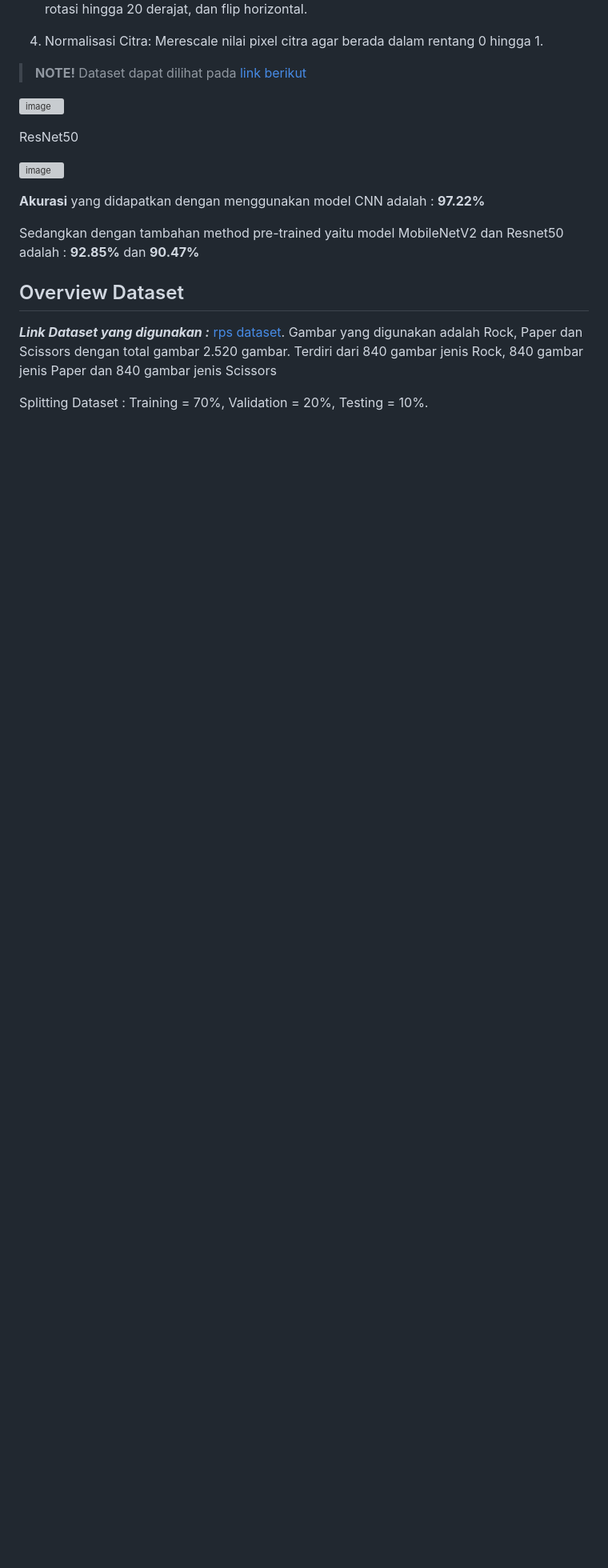
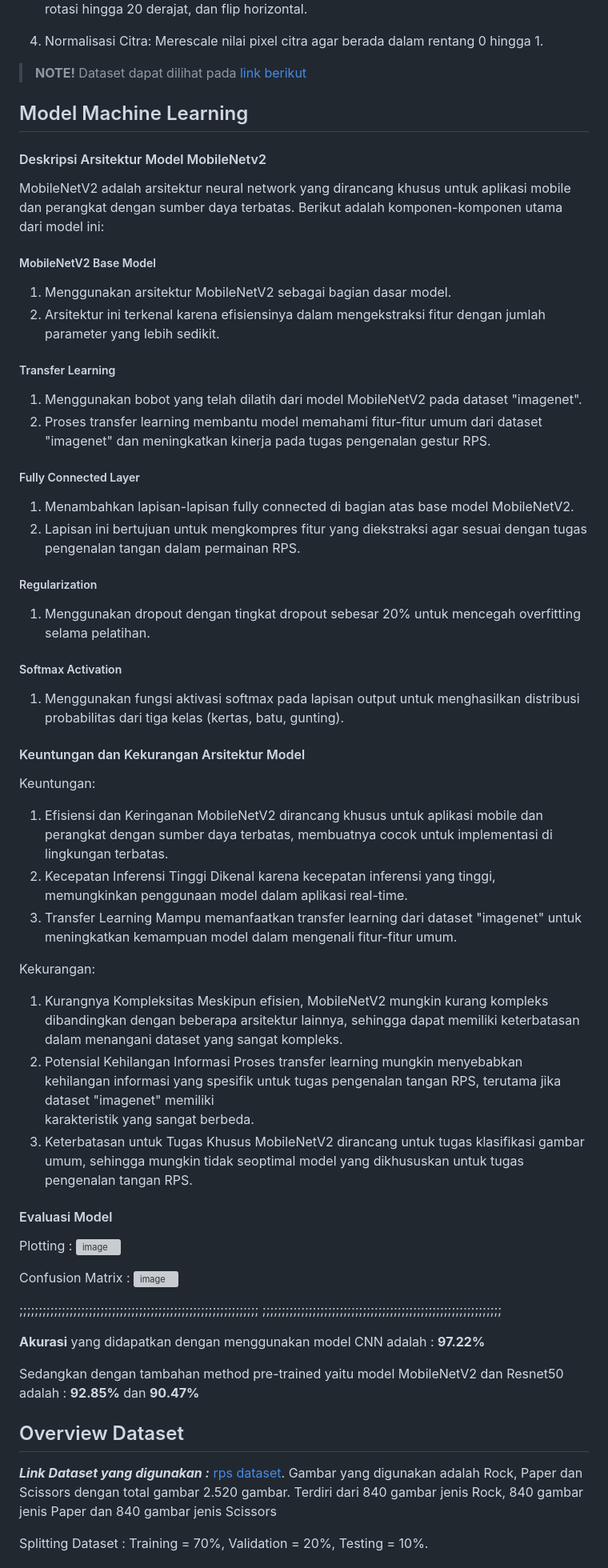
Before and after one commit to halifrizal/modul-6, a Markdown page: README.md, the part around the change. Shown: that part at 80% size. Rendered like a GitHub page; blank space fills up the shorter version; grey boxes are pictures that could not be loaded.

```diff
--- a/README.md
+++ b/README.md
@@ -43,12 +43,56 @@ Merescale nilai pixel citra agar berada dalam rentang 0 hingga 1.
 > **NOTE!** Dataset dapat dilihat pada [link berikut](https://drive.google.com/file/d/1X9jFokn9AXMMVTmlBQ7XZpBsLKVFnp-d/view?usp=drive_link)
 
 
+## Model Machine Learning
+#### Deskripsi Arsitektur Model MobileNetv2
+MobileNetV2 adalah arsitektur neural network yang dirancang khusus untuk aplikasi mobile dan perangkat dengan sumber daya terbatas. Berikut adalah komponen-komponen utama dari model ini:
 
-![image](assets/mobilenetv2.png)
+##### MobileNetV2 Base Model
+1. Menggunakan arsitektur MobileNetV2 sebagai bagian dasar model.
+2. Arsitektur ini terkenal karena efisiensinya dalam mengekstraksi fitur dengan jumlah parameter yang lebih sedikit.
 
-ResNet50
+##### Transfer Learning
+1. Menggunakan bobot yang telah dilatih dari model MobileNetV2 pada dataset "imagenet".
+2. Proses transfer learning membantu model memahami fitur-fitur umum dari dataset "imagenet" dan meningkatkan kinerja pada tugas pengenalan gestur RPS.
 
-![image](assets/resnet.png)
+##### Fully Connected Layer
+1. Menambahkan lapisan-lapisan fully connected di bagian atas base model MobileNetV2.
+2. Lapisan ini bertujuan untuk mengkompres fitur yang diekstraksi agar sesuai dengan tugas pengenalan tangan dalam permainan RPS.
+
+##### Regularization
+1. Menggunakan dropout dengan tingkat dropout sebesar 20% untuk mencegah overfitting selama pelatihan.
+
+##### Softmax Activation
+1. Menggunakan fungsi aktivasi softmax pada lapisan output untuk menghasilkan distribusi probabilitas dari tiga kelas (kertas, batu, gunting).
+
+#### Keuntungan dan Kekurangan Arsitektur Model
+Keuntungan:
+1. Efisiensi dan Keringanan
+   MobileNetV2 dirancang khusus untuk aplikasi mobile dan perangkat dengan sumber daya terbatas, membuatnya cocok untuk implementasi di lingkungan terbatas.
+2. Kecepatan Inferensi Tinggi
+   Dikenal karena kecepatan inferensi yang tinggi, memungkinkan penggunaan model dalam aplikasi real-time.
+3. Transfer Learning
+   Mampu memanfaatkan transfer learning dari dataset "imagenet" untuk meningkatkan kemampuan model dalam mengenali fitur-fitur umum.
+
+Kekurangan:
+1. Kurangnya Kompleksitas
+   Meskipun efisien, MobileNetV2 mungkin kurang kompleks dibandingkan dengan beberapa arsitektur lainnya, sehingga dapat memiliki keterbatasan dalam menangani dataset yang     sangat kompleks.
+2. Potensial Kehilangan Informasi
+   Proses transfer learning mungkin menyebabkan kehilangan informasi yang spesifik untuk tugas pengenalan tangan RPS, terutama jika dataset "imagenet" memiliki
+   karakteristik yang sangat berbeda.
+3. Keterbatasan untuk Tugas Khusus
+   MobileNetV2 dirancang untuk tugas klasifikasi gambar umum, sehingga mungkin tidak seoptimal model yang dikhususkan untuk tugas pengenalan tangan RPS.
+
+#### Evaluasi Model
+Plotting :
+![image](assets/plotting.png)
+
+Confusion Matrix :
+![image](assets/confusion.png)
+
+
+;;;;;;;;;;;;;;;;;;;;;;;;;;;;;;;;;;;;;;;;;;;;;;;;;;;;;;;;;;;;;;
+;;;;;;;;;;;;;;;;;;;;;;;;;;;;;;;;;;;;;;;;;;;;;;;;;;;;;;;;;;;;;;
 
 **Akurasi** yang didapatkan dengan menggunakan model CNN adalah : **97.22%**
 
```
